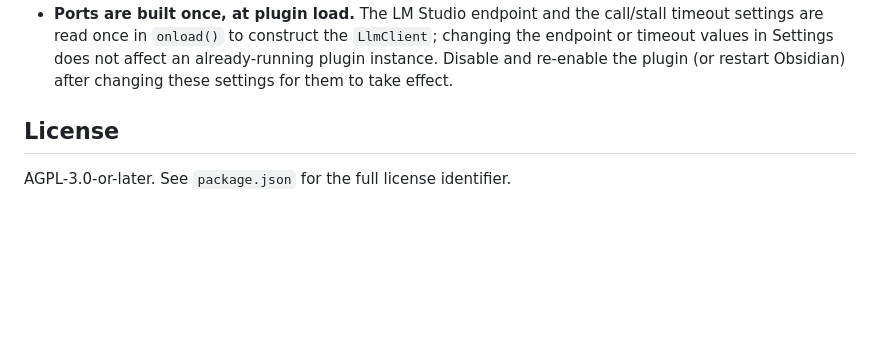
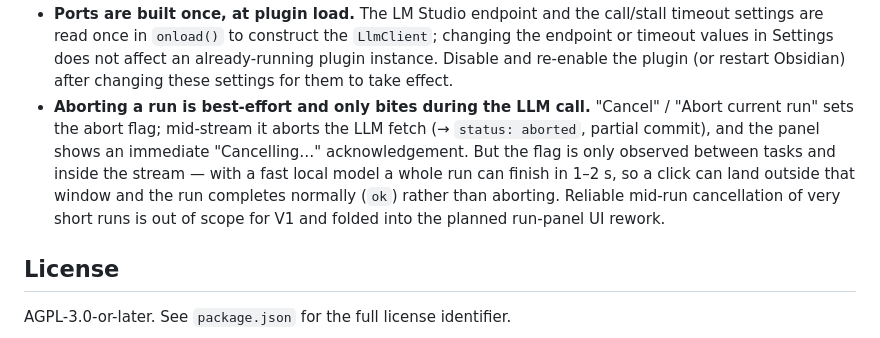
Before and after one commit to johannes-kaindl/vault-crews, a Markdown page: README.md, the part around the change. GitHub-like rendering; blank space fills up the shorter version.

Commit message:
docs: mark best-effort abort as a known V1 limitation
Smoke round 6: undo + daily-briefing verified in real Obsidian; aborting a run
is parked pending the planned run-panel UI rework. The abort flag is only
observed between tasks and inside the LLM stream, so with a fast local model a
1–2 s run can finish before a click lands in the abortable window and completes
`ok` instead of `aborted`. Benign failure mode (no data risk). Documented in
README V1 limitations + AGENTS.md.

Co-Authored-By: Claude Opus 4.8 (1M context) <noreply@anthropic.com>

```diff
--- a/README.md
+++ b/README.md
@@ -139,6 +139,14 @@ Documented rather than silently missing:
   the endpoint or timeout values in Settings does not affect an already-running
   plugin instance. Disable and re-enable the plugin (or restart Obsidian) after
   changing these settings for them to take effect.
+- **Aborting a run is best-effort and only bites during the LLM call.** "Cancel" /
+  "Abort current run" sets the abort flag; mid-stream it aborts the LLM fetch
+  (→ `status: aborted`, partial commit), and the panel shows an immediate
+  "Cancelling…" acknowledgement. But the flag is only observed between tasks and
+  inside the stream — with a fast local model a whole run can finish in 1–2 s, so a
+  click can land outside that window and the run completes normally (`ok`) rather than
+  aborting. Reliable mid-run cancellation of very short runs is out of scope for V1 and
+  folded into the planned run-panel UI rework.
 
 ## License
 
```
Also changed, not shown: AGENTS.md (+5 -0 lines).
